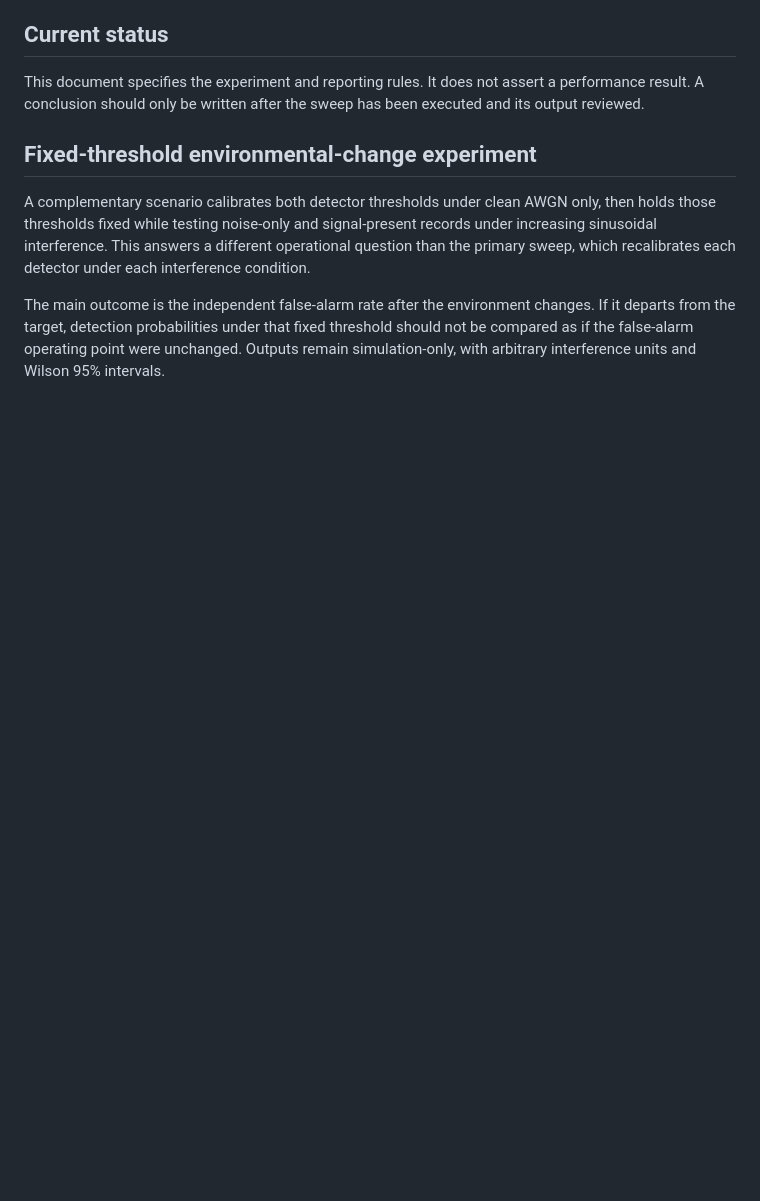
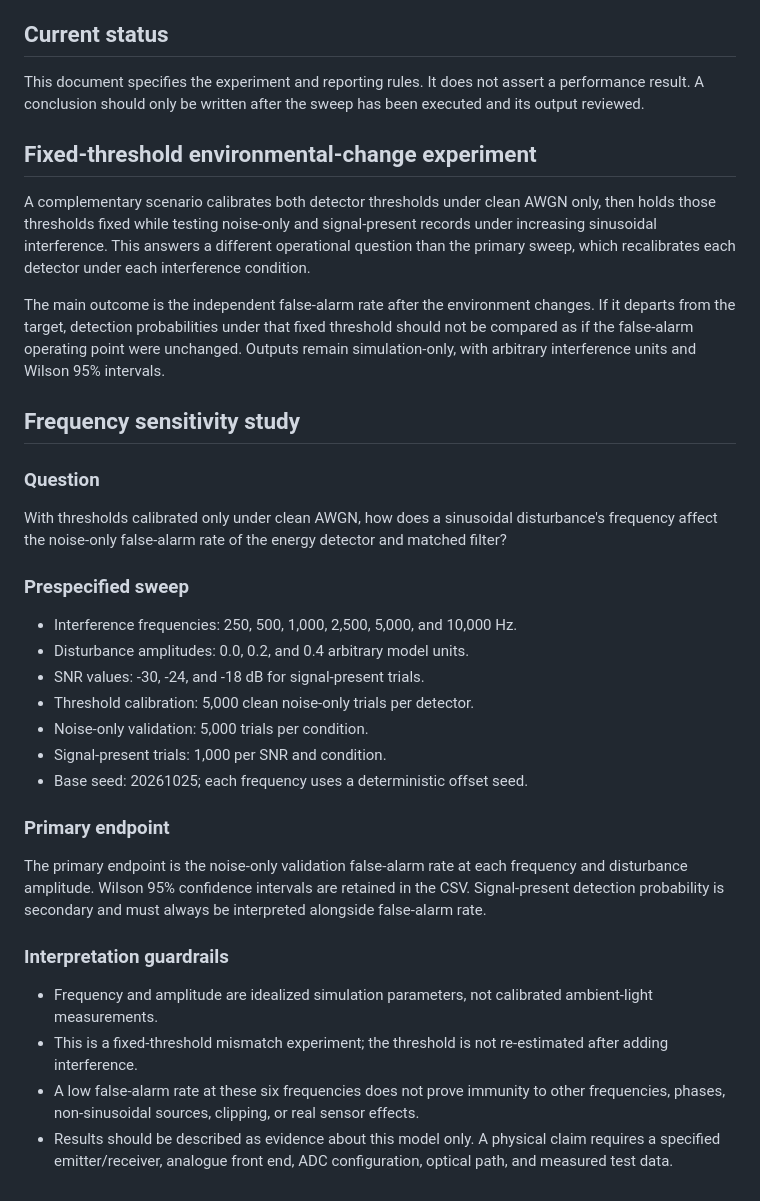
Before and after one commit to yirirx/IRIS-Infrared-Sensing-Platform, a Markdown page: docs/robustness_experiment_protocol.md, the part around the change. GitHub-like rendering; blank space fills up the shorter version.

Commit message:
Document frequency sensitivity study protocol

```diff
--- a/docs/robustness_experiment_protocol.md
+++ b/docs/robustness_experiment_protocol.md
@@ -42,3 +42,27 @@ This document specifies the experiment and reporting rules. It does not assert a
 A complementary scenario calibrates both detector thresholds under clean AWGN only, then holds those thresholds fixed while testing noise-only and signal-present records under increasing sinusoidal interference. This answers a different operational question than the primary sweep, which recalibrates each detector under each interference condition.
 
 The main outcome is the independent false-alarm rate after the environment changes. If it departs from the target, detection probabilities under that fixed threshold should not be compared as if the false-alarm operating point were unchanged. Outputs remain simulation-only, with arbitrary interference units and Wilson 95% intervals.
+
+
+## Frequency sensitivity study
+
+### Question
+With thresholds calibrated only under clean AWGN, how does a sinusoidal disturbance's frequency affect the noise-only false-alarm rate of the energy detector and matched filter?
+
+### Prespecified sweep
+- Interference frequencies: 250, 500, 1,000, 2,500, 5,000, and 10,000 Hz.
+- Disturbance amplitudes: 0.0, 0.2, and 0.4 arbitrary model units.
+- SNR values: -30, -24, and -18 dB for signal-present trials.
+- Threshold calibration: 5,000 clean noise-only trials per detector.
+- Noise-only validation: 5,000 trials per condition.
+- Signal-present trials: 1,000 per SNR and condition.
+- Base seed: 20261025; each frequency uses a deterministic offset seed.
+
+### Primary endpoint
+The primary endpoint is the noise-only validation false-alarm rate at each frequency and disturbance amplitude. Wilson 95% confidence intervals are retained in the CSV. Signal-present detection probability is secondary and must always be interpreted alongside false-alarm rate.
+
+### Interpretation guardrails
+- Frequency and amplitude are idealized simulation parameters, not calibrated ambient-light measurements.
+- This is a fixed-threshold mismatch experiment; the threshold is not re-estimated after adding interference.
+- A low false-alarm rate at these six frequencies does not prove immunity to other frequencies, phases, non-sinusoidal sources, clipping, or real sensor effects.
+- Results should be described as evidence about this model only. A physical claim requires a specified emitter/receiver, analogue front end, ADC configuration, optical path, and measured test data.
```
